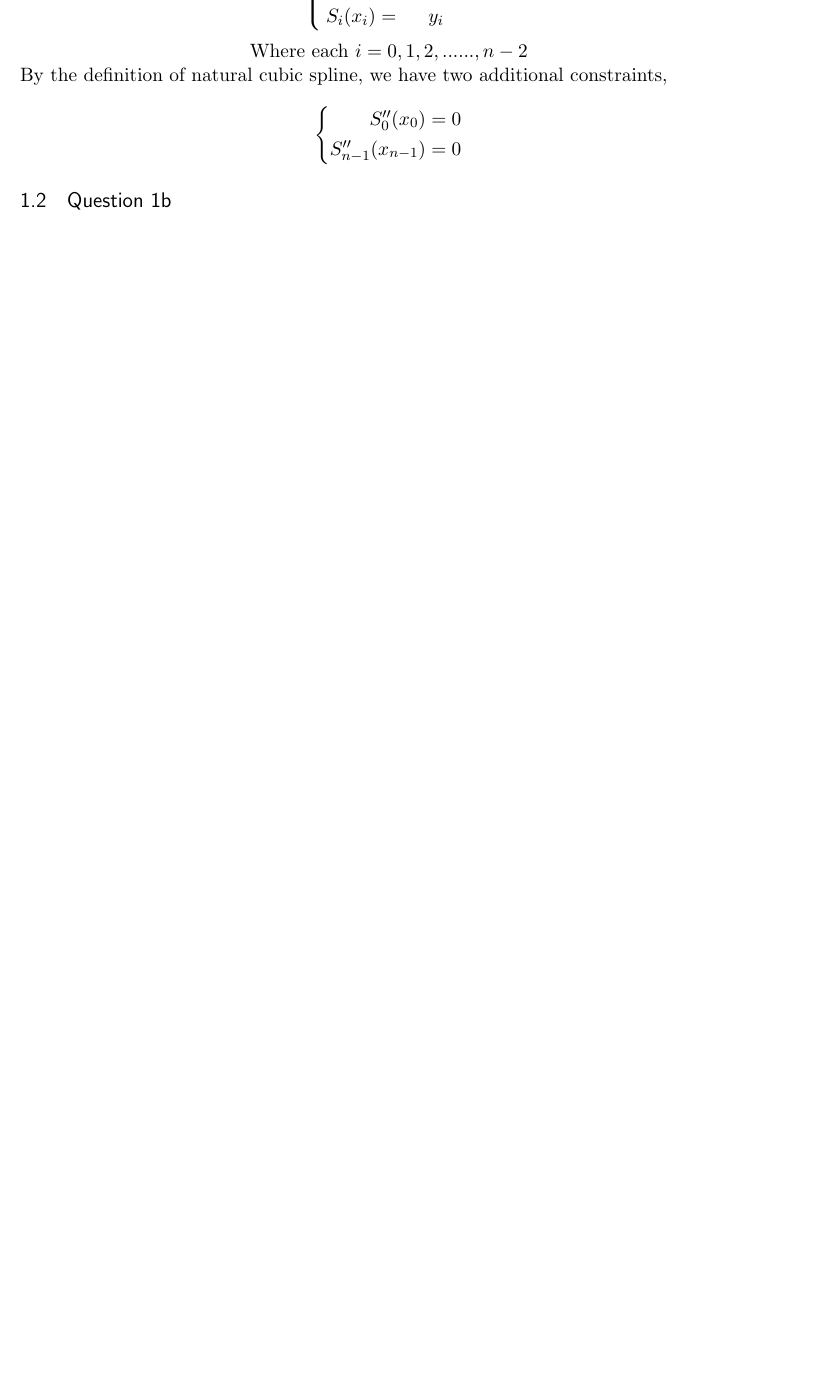
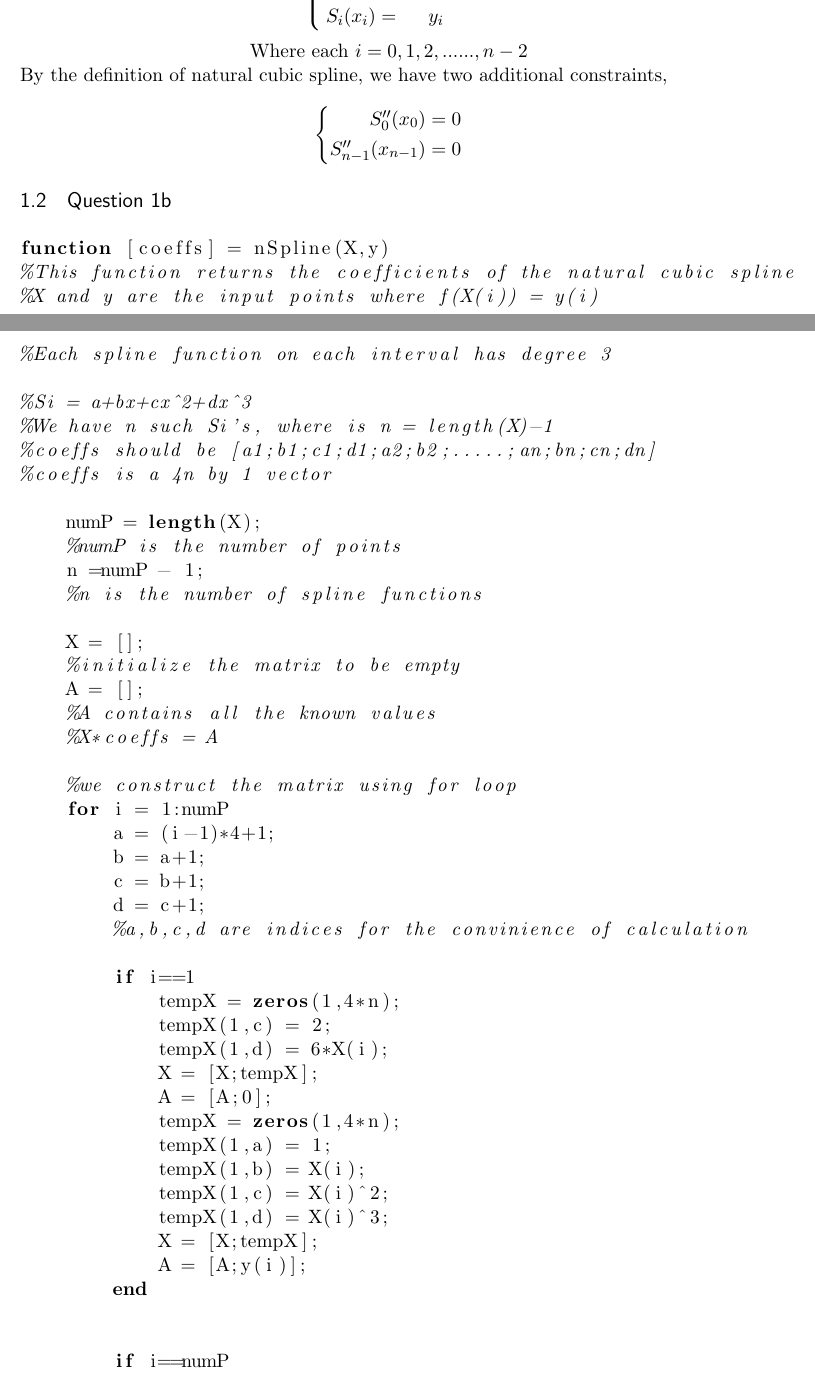
Before and after one commit to steveyangrh/CS770, a LaTeX problem sheet (Assignments/a4/Tex/a4_770.tex): part of page 1 of 2 before the commit and two parts of pages 1 and 2 of 4 after it, the two joined at a grey line, cut so that both start at the same text, the shorter picture padded with empty space. Compiled offline with pdfLaTeX.

Commit message:
new code

```diff
--- a/Assignments/a4/Tex/a4_770.tex
+++ b/Assignments/a4/Tex/a4_770.tex
@@ -100,3 +100,50 @@ S_{n-1}''(x_{n-1})=0
 \]
 \subsection{Question 1b}
 \begin{lstlisting}[language=Octave]
+function [coeffs] = nSpline(X,y)
+%This function returns the coefficients of the natural cubic spline
+%X and y are the input points where f(X(i)) = y(i)
+%Each spline function on each interval has degree 3
+
+%Si = a+bx+cx^2+dx^3
+%We have n such Si's, where is n = length(X)-1
+%coeffs should be [a1;b1;c1;d1;a2;b2;.....;an;bn;cn;dn]
+%coeffs is a 4n by 1 vector
+
+    numP = length(X);
+    %numP is the number of points
+    n =numP - 1;
+    %n is the number of spline functions
+
+    X = [];
+    %initialize the matrix to be empty
+    A = [];
+    %A contains all the known values
+    %X*coeffs = A
+
+    %we construct the matrix using for loop
+    for i = 1:numP
+        a = (i-1)*4+1;
+        b = a+1;
+        c = b+1;
+        d = c+1;
+        %a,b,c,d are indices for the convinience of calculation
+
+        if i==1
+            tempX = zeros(1,4*n);
+            tempX(1,c) = 2;
+            tempX(1,d) = 6*X(i);
+            X = [X;tempX];
+            A = [A;0];
+            tempX = zeros(1,4*n);
+            tempX(1,a) = 1;
+            tempX(1,b) = X(i);
+            tempX(1,c) = X(i)^2;
+            tempX(1,d) = X(i)^3;
+            X = [X;tempX];
+            A = [A;y(i)];
+        end
+
+
+        if i==numP
+            tempX = zeros(1,4*n);
```
Also changed, not shown: Assignments/a4/Tex/a4_770.pdf, Assignments/a4/Tex/a4_770.tex (56 more changed lines), 6 other files.
